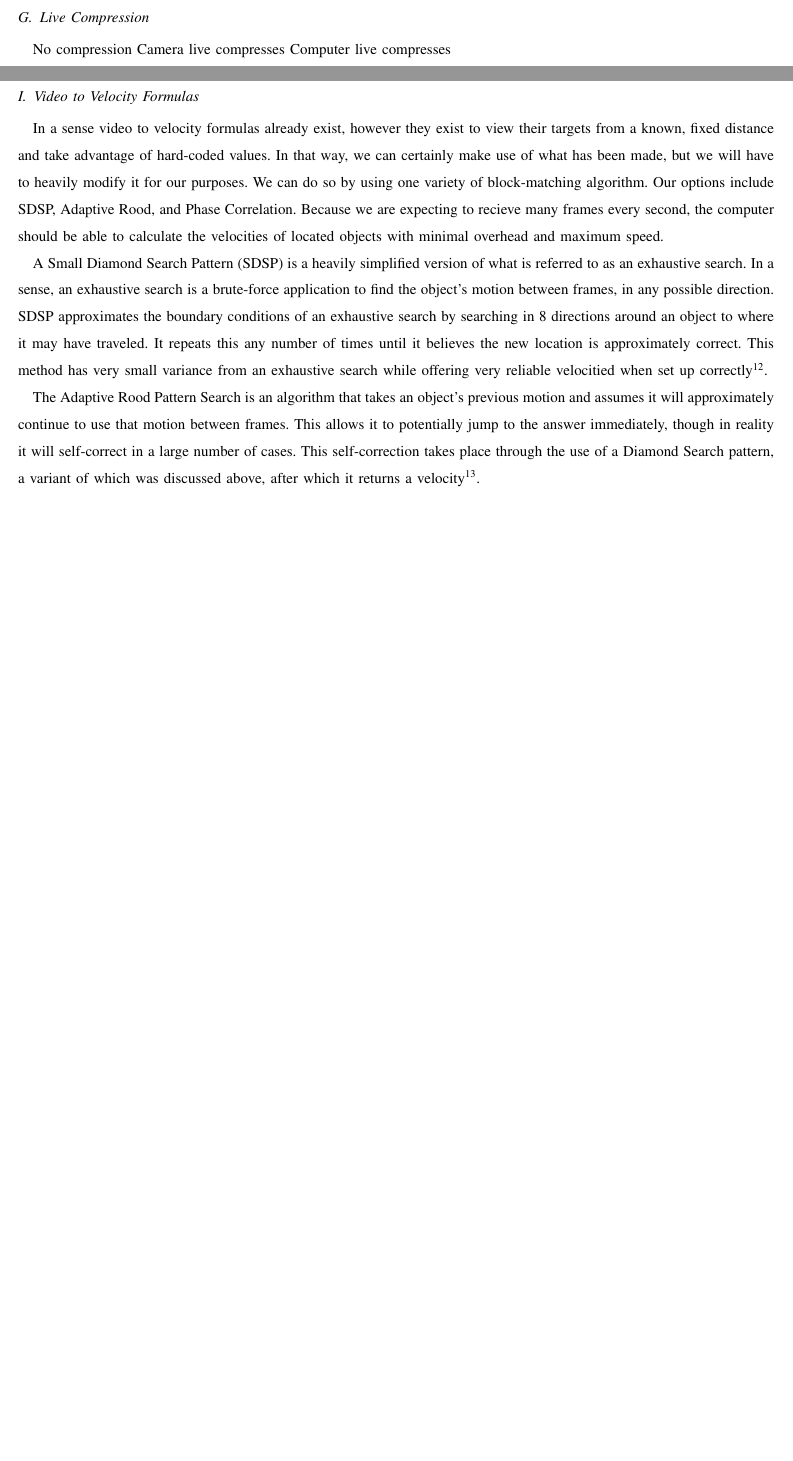
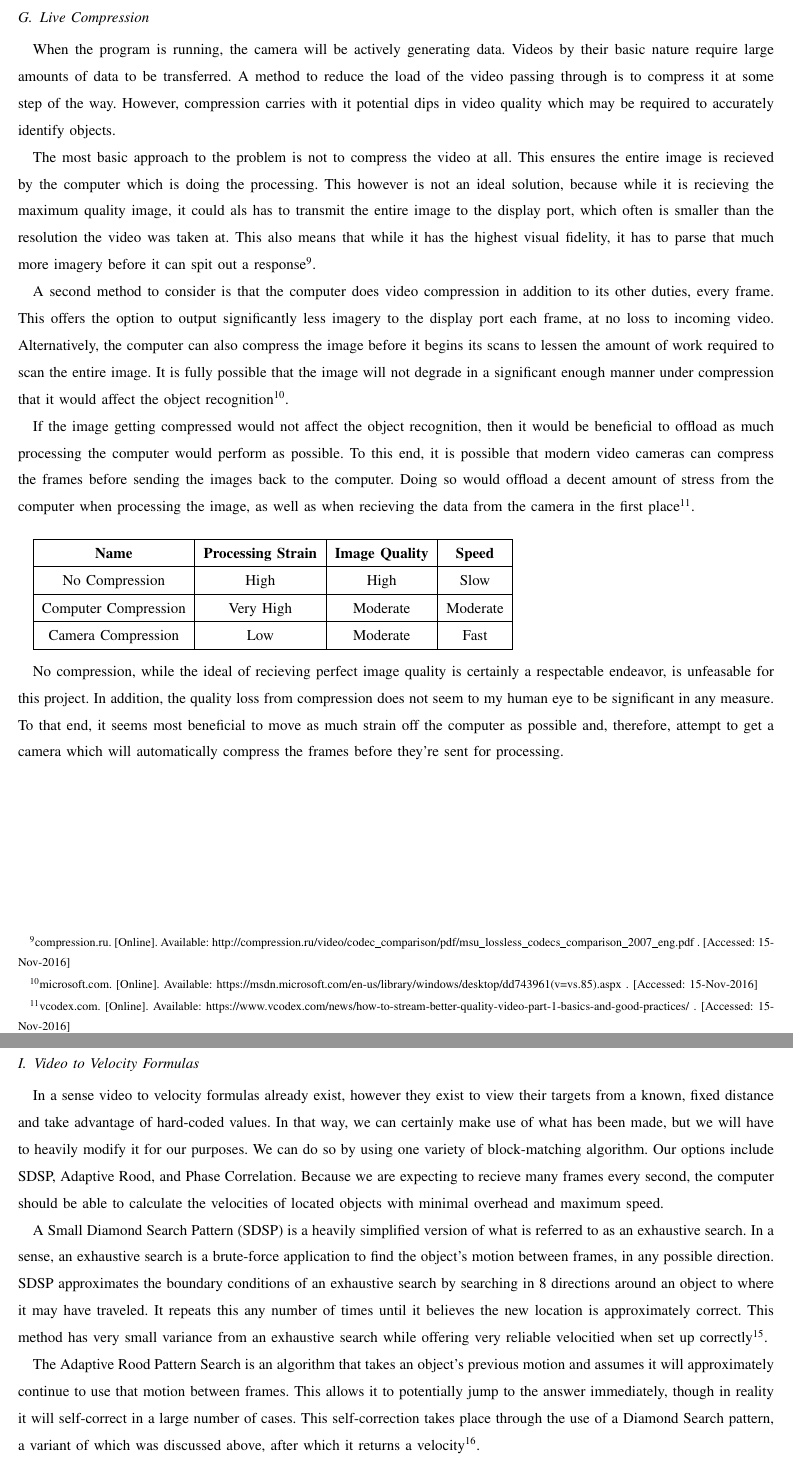
Before and after one commit to dylanw3000/Capstone-Group-37, a LaTeX paper (Tech Review/tech_review.tex): two parts of pages 10 and 12 of 13, joined at a grey line, cut so that both start at the same text, the shorter picture padded with empty space. Compiled offline with pdfLaTeX; a missing font is replaced by an installed copy or a similar font; a LaTeX package or settings file that is missing is left out.

Commit message:
3/3 complete

```diff
--- a/Tech Review/tech_review.tex
+++ b/Tech Review/tech_review.tex
@@ -204,9 +204,27 @@ Background subraction
 \newpage
 \subsection{Live Compression} %Dylan
 
-No compression
-Camera live compresses
-Computer live compresses
+When the program is running, the camera will be actively generating data.  Videos by their basic nature require large amounts of data to be transferred.  A method to reduce the load of the video passing through is to compress it at some step of the way.  However, compression carries with it potential dips in video quality which may be required to accurately identify objects.
+
+The most basic approach to the problem is not to compress the video at all.  This ensures the entire image is recieved by the computer which is doing the processing.  This however is not an ideal solution, because while it is recieving the maximum quality image, it could als has to transmit the entire image to the display port, which often is smaller than the resolution the video was taken at.  This also means that while it has the highest visual fidelity, it has to parse that much more imagery before it can spit out a response\footnote{compression.ru. [Online]. Available: http://compression.ru/video/codec\_comparison/pdf/msu\_lossless\_codecs\_comparison\_2007\_eng.pdf . [Accessed: 15-Nov-2016] }.
+
+A second method to consider is that the computer does video compression in addition to its other duties, every frame.  This offers the option to output significantly less imagery to the display port each frame, at no loss to incoming video.  Alternatively, the computer can also compress the image before it begins its scans to lessen the amount of work required to scan the entire image.  It is fully possible that the image will not degrade in a significant enough manner under compression that it would affect the object recognition\footnote{microsoft.com. [Online]. Available: https://msdn.microsoft.com/en-us/library/windows/desktop/dd743961(v=vs.85).aspx . [Accessed: 15-Nov-2016] }.
+
+If the image getting compressed would not affect the object recognition, then it would be beneficial to offload as much processing the computer would perform as possible.  To this end, it is possible that modern video cameras can compress the frames before sending the images back to the computer.  Doing so would offload a decent amount of stress from the computer when processing the image, as well as when recieving the data from the camera in the first place\footnote{vcodex.com. [Online]. Available: https://www.vcodex.com/news/how-to-stream-better-quality-video-part-1-basics-and-good-practices/ . [Accessed: 15-Nov-2016] }. \\
+
+\begin{tabular}{|c|c|c|c|}
+  \hline
+  \textbf{Name} & \textbf{Processing Strain} & \textbf{Image Quality} & \textbf{Speed} \\
+  \hline
+  No Compression & High & High & Slow \\
+  \hline
+  Computer Compression & Very High & Moderate & Moderate  \\
+  \hline
+  Camera Compression & Low & Moderate & Fast \\
+  \hline
+\end{tabular} \\
+
+No compression, while the ideal of recieving perfect image quality is certainly a respectable endeavor, is unfeasable for this project.  In addition, the quality loss from compression does not seem to my human eye to be significant in any measure.  To that end, it seems most beneficial to move as much strain off the computer as possible and, therefore, attempt to get a camera which will automatically compress the frames before they're sent for processing.
 
 \newpage
 \subsection{UI Overlay} %Dylan %%%%%%%%%%%%%%%%%%%%%%%%%%%%%%%%%%%%%%%%%%%%%%%%%%%%%%
```
